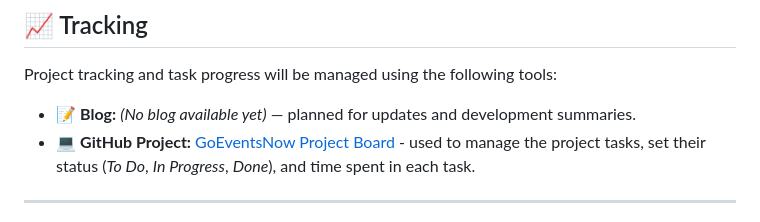
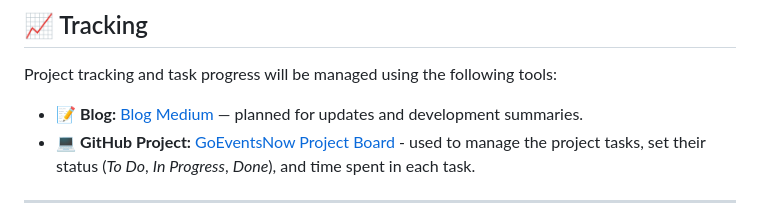
Before and after one commit to codeurjc-students/2025-GoEventsNow, a Markdown page: README.md, the part around the change. GitHub-like rendering.

Commit message:
Phase 1- README: Add Medium blog link

```diff
--- a/README.md
+++ b/README.md
@@ -600,7 +600,7 @@ The advanced algorithm implementation is the **Event Recommendation System**. Th
 
 Project tracking and task progress will be managed using the following tools:
 
-- 📝 **Blog:** *(No blog available yet)* — planned for updates and development summaries.
+- 📝 **Blog:** [Blog Medium](https://medium.com/@albertoml1799) — planned for updates and development summaries.
 - 💻 **GitHub Project:** [GoEventsNow Project Board](https://github.com/orgs/codeurjc-students/projects/37) - used to manage the project tasks, set their status (*To Do*, *In Progress*, *Done*), and time spent in each task.
 
 ---
```
